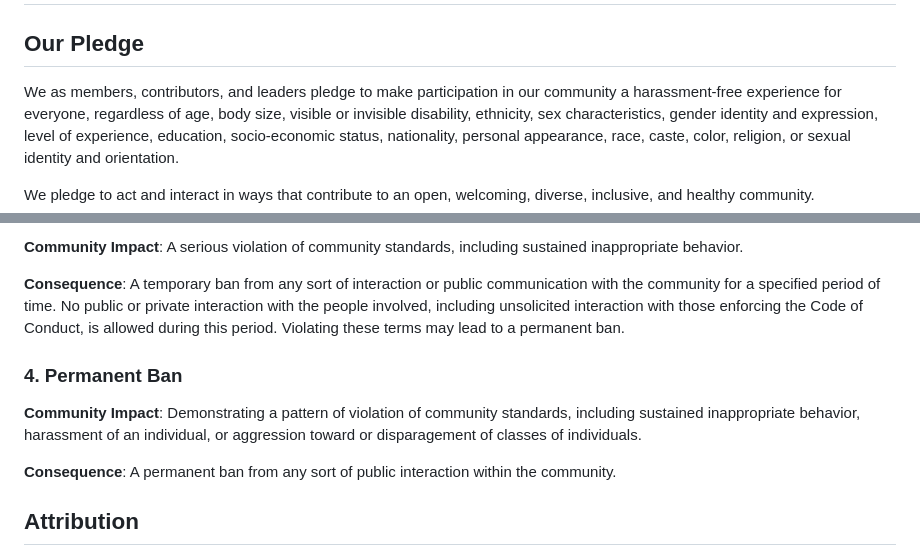
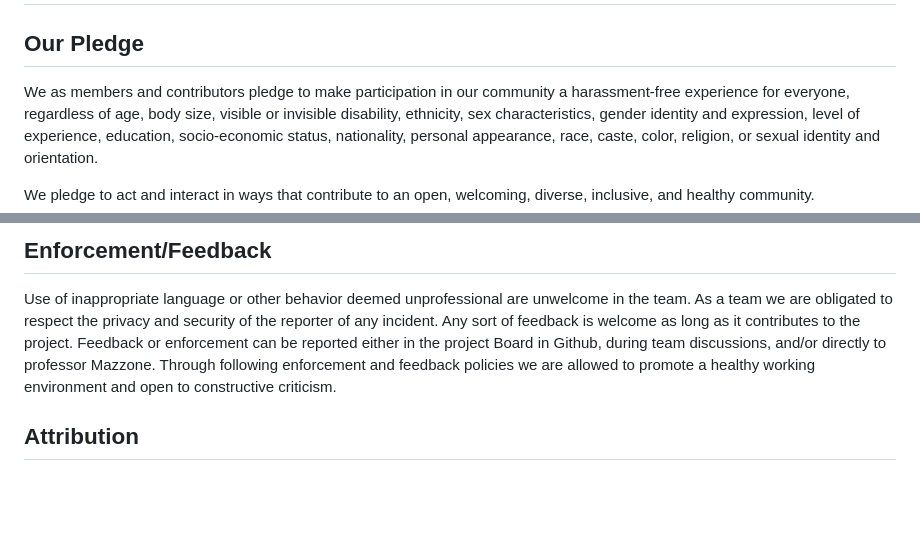
Before and after one commit to andro951/PlantPlanner, a Markdown page: CONDUCT.md, 2 parts joined by grey strips. GitHub-like rendering; blank space fills up the shorter version.

```diff
--- a/CONDUCT.md
+++ b/CONDUCT.md
@@ -2,7 +2,7 @@
 
 ## Our Pledge
 
-We as members, contributors, and leaders pledge to make participation in our
+We as members and contributors pledge to make participation in our
 community a harassment-free experience for everyone, regardless of age, body
 size, visible or invisible disability, ethnicity, sex characteristics, gender
 identity and expression, level of experience, education, socio-economic status,
@@ -96,21 +90,7 @@ ban.
 
-**Community Impact**: A serious violation of community standards, including
-sustained inappropriate behavior.
+## Enforcement/Feedback
+ Use of inappropriate language or other behavior deemed unprofessional are unwelcome in the team. As a team we are obligated to respect the privacy and security of the reporter of any incident. Any sort of feedback is welcome as long as it contributes to the project. Feedback or enforcement can be reported either in the project Board in Github, during team discussions, and/or directly to professor Mazzone. Through following enforcement and feedback policies we are allowed to promote a healthy working environment and open to constructive criticism.
 
-**Consequence**: A temporary ban from any sort of interaction or public
-communication with the community for a specified period of time. No public or
-private interaction with the people involved, including unsolicited interaction
-with those enforcing the Code of Conduct, is allowed during this period.
-Violating these terms may lead to a permanent ban.
-
-### 4. Permanent Ban
-
-**Community Impact**: Demonstrating a pattern of violation of community
-standards, including sustained inappropriate behavior, harassment of an
-individual, or aggression toward or disparagement of classes of individuals.
-
-**Consequence**: A permanent ban from any sort of public interaction within the
-community.
 
 ## Attribution
 
```
Also changed, not shown: other parts of CONDUCT.md (+32 -38 lines).
